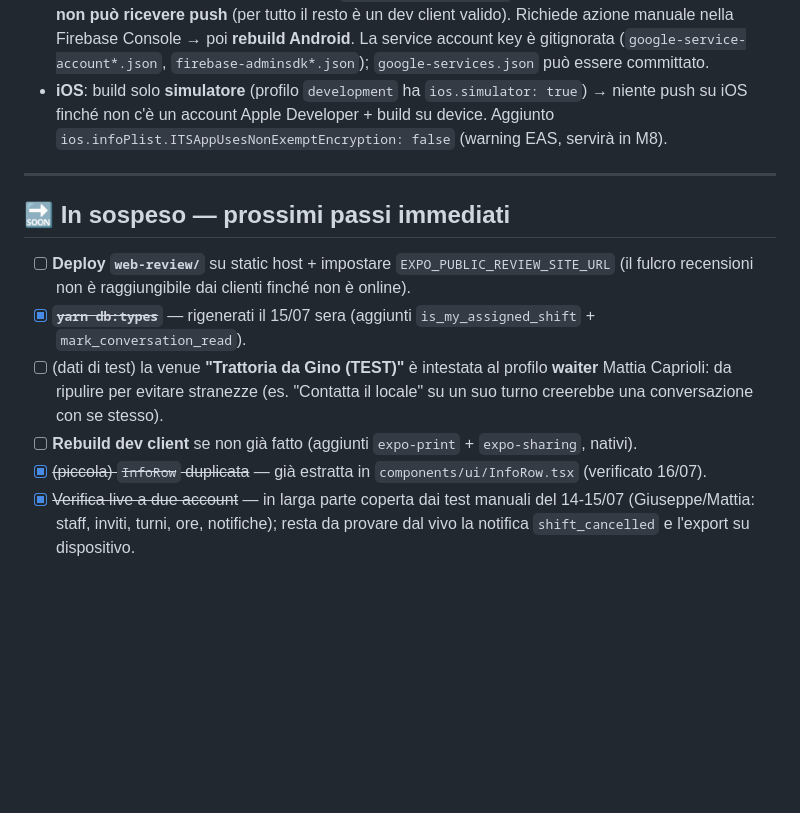
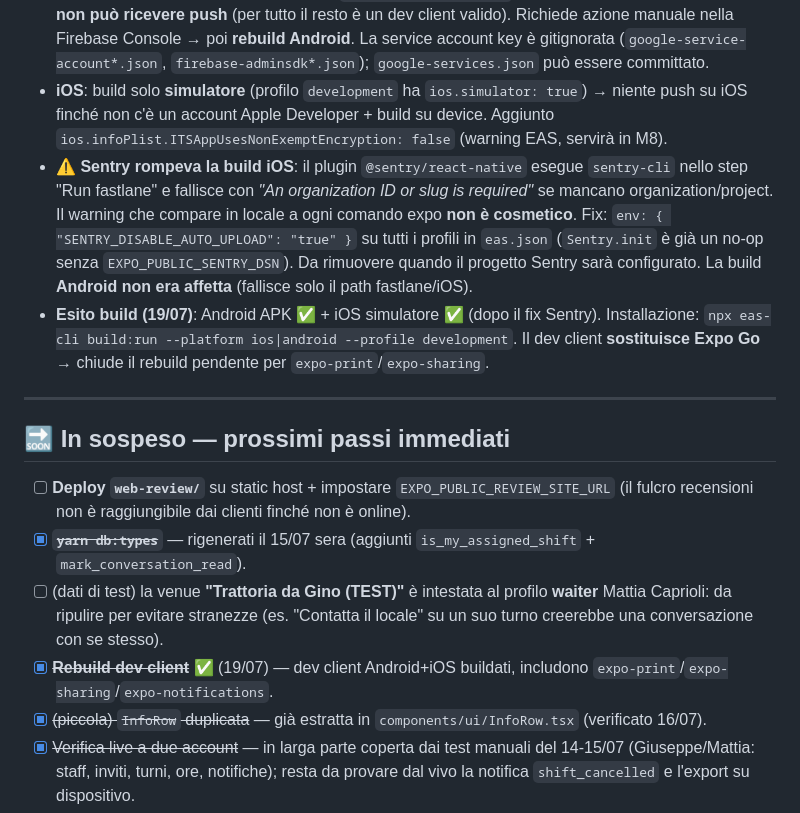
Before and after one commit to mattiacaprioli/topWaitr, a Markdown page: TASKS.md, the part around the change. Drawn GitHub-style; blank space fills up the shorter version.

Commit message:
docs(tasks): esito setup EAS, build Android/iOS e deploy push
Co-Authored-By: Claude Opus 4.8 <noreply@anthropic.com>

```diff
--- a/TASKS.md
+++ b/TASKS.md
@@ -57,6 +57,8 @@ Modello di prodotto (deciso): lato **ristoratore** l'app serve soprattutto a **o
 - **Keystore Android**: generato da EAS (remote credentials). ⚠️ `eas build` **non genera il keystore in `--non-interactive`**: la prima volta serve una pty con stdin aperto (`{ printf '\n'; sleep N; } | script -q /dev/null npx eas-cli build ...`), poi le build non-interattive funzionano.
 - **⚠️ BLOCCANTE per la push Android — FCM V1 non configurato**: Expo richiede (a) `google-services.json` in root + `android.googleServicesFile` in `app.json`, (b) la **service account key** Firebase caricata su EAS (`eas credentials` → Android → Google Service Account → FCM V1). Senza, l'app non ottiene il token FCM e `getExpoPushTokenAsync` fallisce → **la build Android attuale non può ricevere push** (per tutto il resto è un dev client valido). Richiede azione manuale nella Firebase Console → poi **rebuild Android**. La service account key è gitignorata (`google-service-account*.json`, `firebase-adminsdk*.json`); `google-services.json` può essere committato.
 - **iOS**: build solo **simulatore** (profilo `development` ha `ios.simulator: true`) → niente push su iOS finché non c'è un account Apple Developer + build su device. Aggiunto `ios.infoPlist.ITSAppUsesNonExemptEncryption: false` (warning EAS, servirà in M8).
+- **⚠️ Sentry rompeva la build iOS**: il plugin `@sentry/react-native` esegue `sentry-cli` nello step "Run fastlane" e fallisce con *"An organization ID or slug is required"* se mancano organization/project. Il warning che compare in locale a ogni comando expo **non è cosmetico**. Fix: `env: { "SENTRY_DISABLE_AUTO_UPLOAD": "true" }` su tutti i profili in `eas.json` (`Sentry.init` è già un no-op senza `EXPO_PUBLIC_SENTRY_DSN`). Da rimuovere quando il progetto Sentry sarà configurato. La build **Android non era affetta** (fallisce solo il path fastlane/iOS).
+- **Esito build (19/07)**: Android APK ✅ + iOS simulatore ✅ (dopo il fix Sentry). Installazione: `npx eas-cli build:run --platform ios|android --profile development`. Il dev client **sostituisce Expo Go** → chiude il rebuild pendente per `expo-print`/`expo-sharing`.
 
 ---
 
@@ -65,7 +67,7 @@ Modello di prodotto (deciso): lato **ristoratore** l'app serve soprattutto a **o
 - [ ] **Deploy `web-review/`** su static host + impostare `EXPO_PUBLIC_REVIEW_SITE_URL` (il fulcro recensioni non è raggiungibile dai clienti finché non è online).
 - [x] ~~**`yarn db:types`**~~ — rigenerati il 15/07 sera (aggiunti `is_my_assigned_shift` + `mark_conversation_read`).
 - [ ] (dati di test) la venue **"Trattoria da Gino (TEST)"** è intestata al profilo **waiter** Mattia Caprioli: da ripulire per evitare stranezze (es. "Contatta il locale" su un suo turno creerebbe una conversazione con se stesso).
-- [ ] **Rebuild dev client** se non già fatto (aggiunti `expo-print` + `expo-sharing`, nativi).
+- [x] ~~**Rebuild dev client**~~ ✅ (19/07) — dev client Android+iOS buildati, includono `expo-print`/`expo-sharing`/`expo-notifications`.
 - [x] ~~(piccola) `InfoRow` duplicata~~ — già estratta in `components/ui/InfoRow.tsx` (verificato 16/07).
 - [x] ~~Verifica live a due account~~ — in larga parte coperta dai test manuali del 14-15/07 (Giuseppe/Mattia: staff, inviti, turni, ore, notifiche); resta da provare dal vivo la notifica `shift_cancelled` e l'export su dispositivo.
 
```
